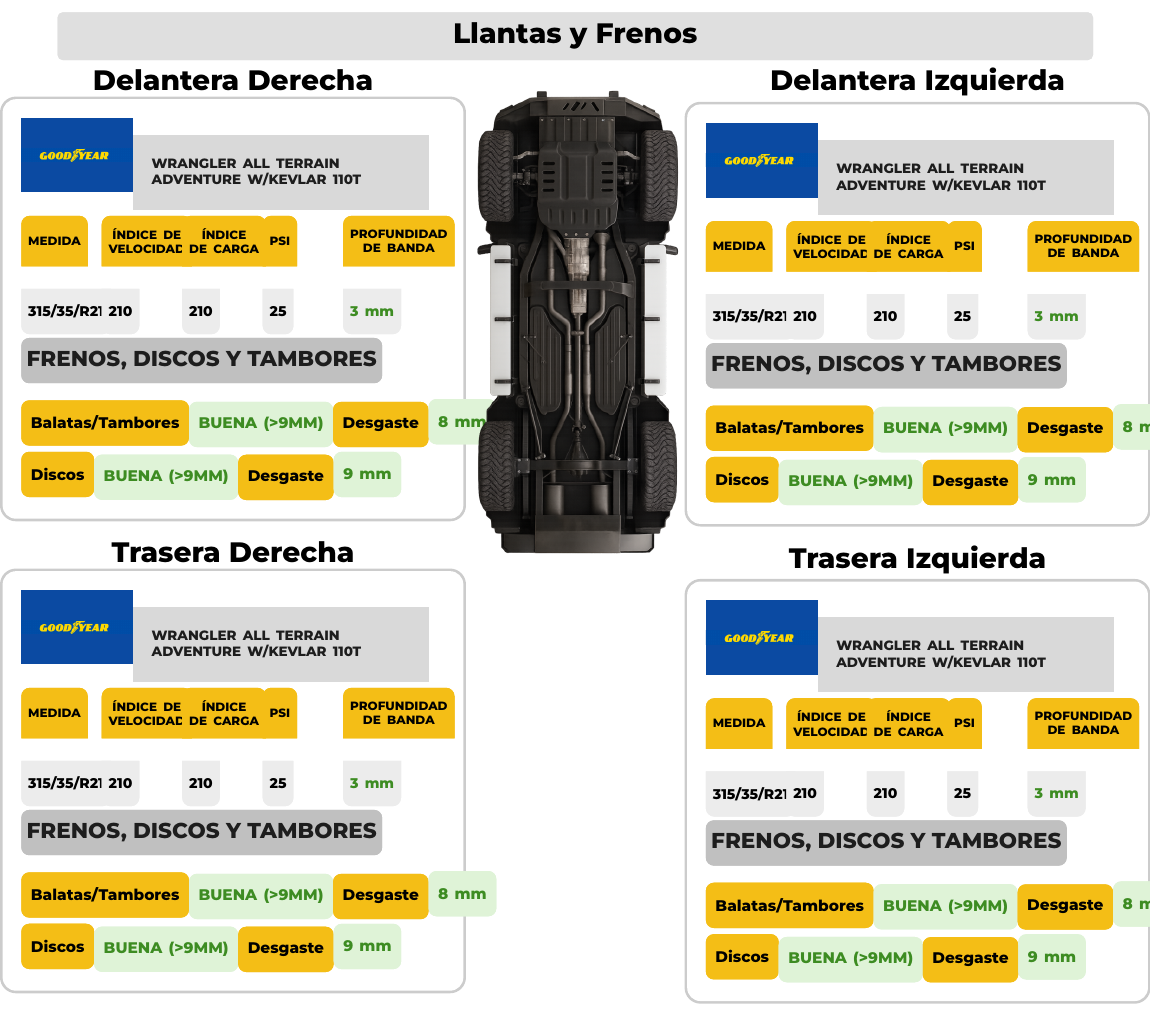
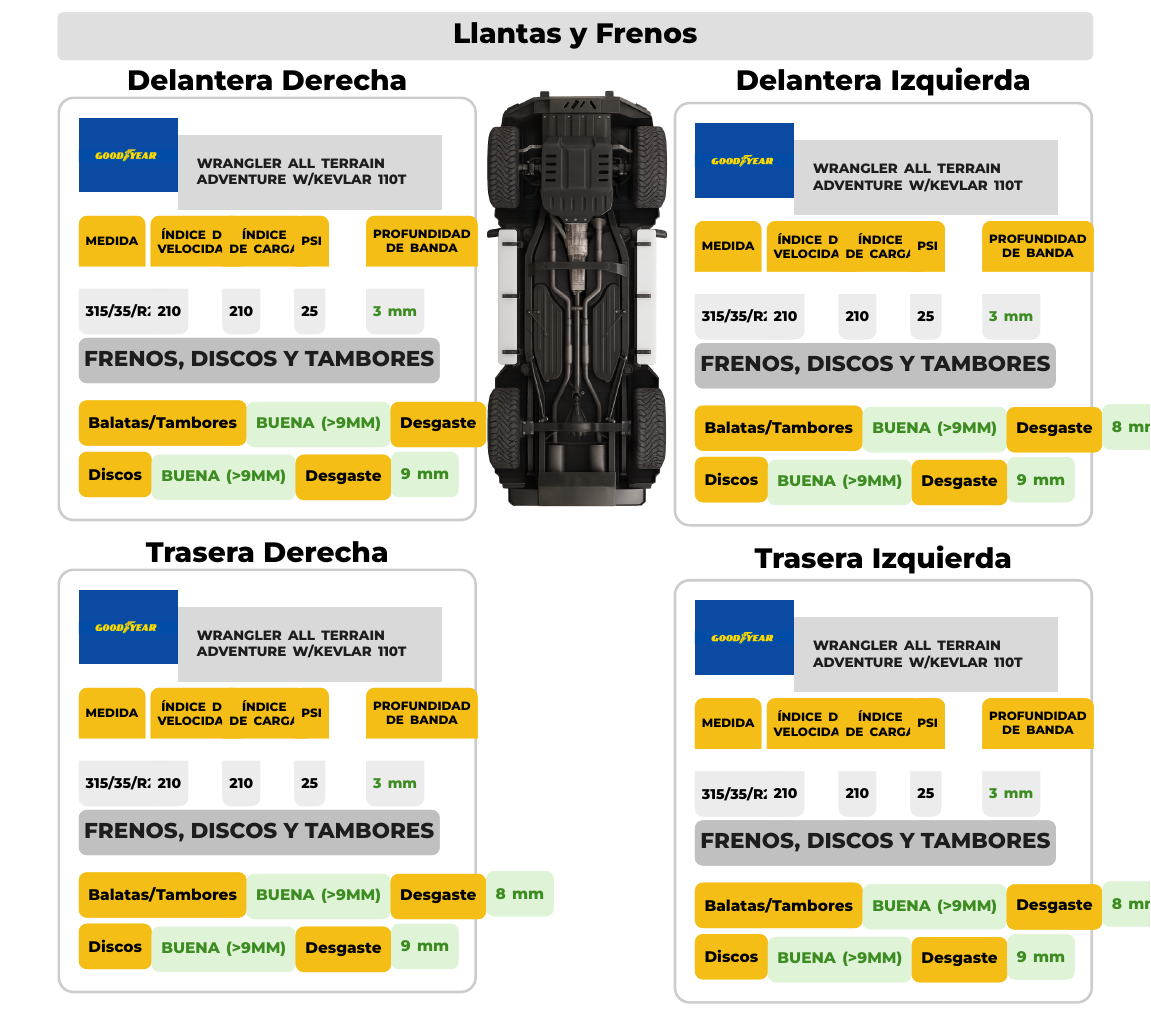
Before and after one commit to iHector1/lattex, a LaTeX document (main.tex, which reads paginas/page2.tex): part of page 2 of 2, cut so that both start at the same text. Compiled offline with XeLaTeX.

Commit message:
Alinear grid de llantas/frenos al margen del título

```diff
--- a/paginas/page2.tex
+++ b/paginas/page2.tex
@@ -49,9 +49,11 @@
 \vspace{\TFBetweenTopAndGrid}%
 
 % -- Grid: [col izquierda] [col central - carro] [col derecha] --
-\noindent
+%    Alineado al mismo margen que la barra de título (\contentwidth)
+\noindent\makebox[\textwidth][c]{%
+\begin{minipage}[t]{\contentwidth}%
   % ---- Columna izquierda ----
-\begin{minipage}[t]{\TFLeftColW\textwidth}%
+  \begin{minipage}[t]{\TFLeftColW\linewidth}%
     \TFTitle{Delantera Derecha}%
     \TFTireCard{FR}%
     \vspace{\TFBetweenCards}%
@@ -61,9 +63,9 @@
   \hfill
   % ---- Columna central: imagen del carro ----
   \begin{minipage}[t]{%
-  \dimexpr\textwidth
-    - \TFLeftColW\textwidth
-    - \TFRightColW\textwidth
+    \dimexpr\linewidth
+      - \TFLeftColW\linewidth
+      - \TFRightColW\linewidth
       - 2pt% margen de seguridad para evitar desbordamiento
     \relax
   }%
```
Also changed, not shown: paginas/page2.tex (4 more changed lines). Lines whose indentation alone changed are shown as unchanged.
